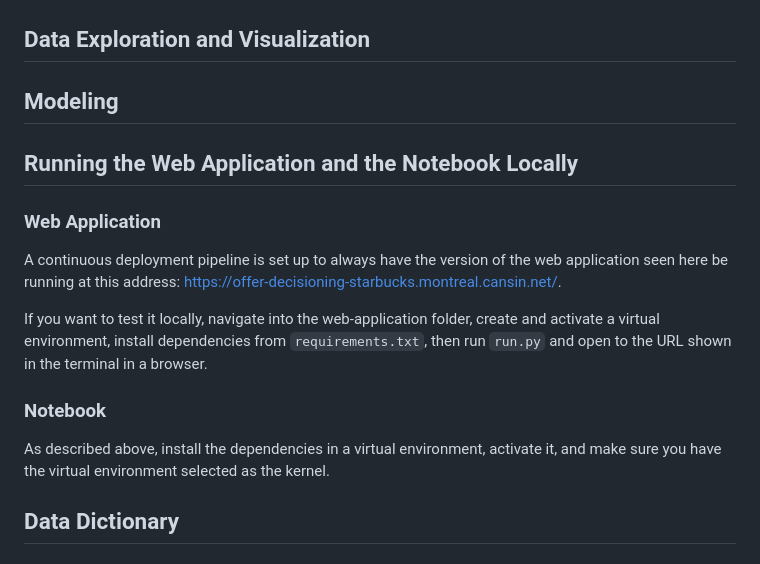
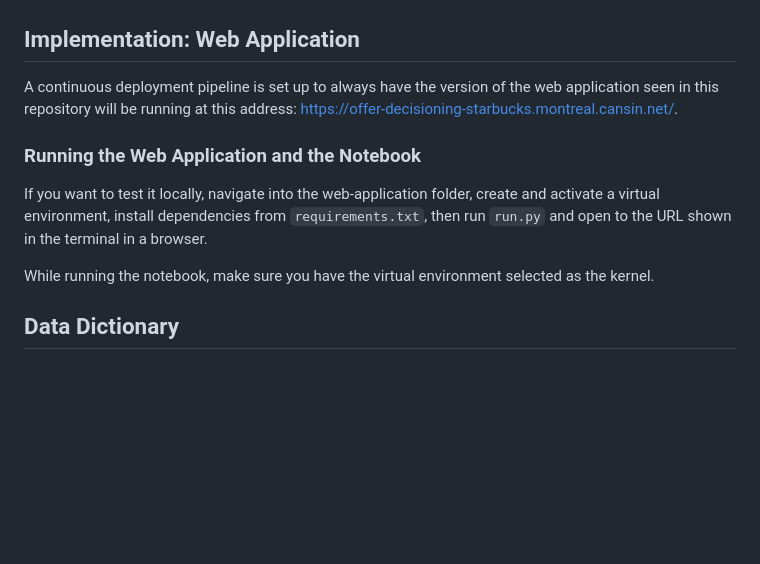
Before and after one commit to cansinacarer/Offer-Decisioning-with-Machine-Learning, a Markdown page: README.md, the part around the change. Rendered like a GitHub page; blank space fills up the shorter version.

```diff
--- a/README.md
+++ b/README.md
@@ -41,22 +41,16 @@ Below is a transposed sample from this dataset
 
 ![offer-instance-clean](https://github.com/cansinacarer/Offer-Decisioning-with-Machine-Learning/blob/main/img/offer-instance-clean.jpg?raw=true)
 
-## Data Exploration and Visualization
+## Implementation: Web Application
 
-## Modeling
+A continuous deployment pipeline is set up to always have the version of the web application seen in this repository will be running at this address:
+[https://offer-decisioning-starbucks.montreal.cansin.net/](https://offer-decisioning-starbucks.montreal.cansin.net/).
 
-## Running the Web Application and the Notebook Locally
-
-### Web Application
-
-A continuous deployment pipeline is set up to always have the version of the web application seen here be running at this address:
-[https://offer-decisioning-starbucks.montreal.cansin.net/](https://offer-decisioning-starbucks.montreal.cansin.net/).
+### Running the Web Application and the Notebook
 
 If you want to test it locally, navigate into the web-application folder, create and activate a virtual environment, install dependencies from `requirements.txt`, then run `run.py` and open to the URL shown in the terminal in a browser.
 
-### Notebook
-
-As described above, install the dependencies in a virtual environment, activate it, and make sure you have the virtual environment selected as the kernel.
+While running the notebook, make sure you have the virtual environment selected as the kernel.
 
 ## Data Dictionary
 
```
